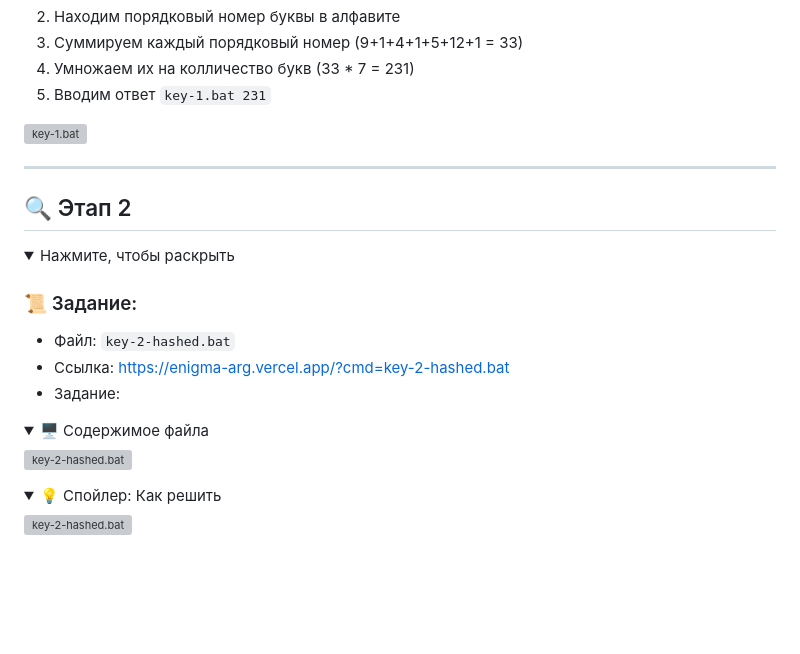
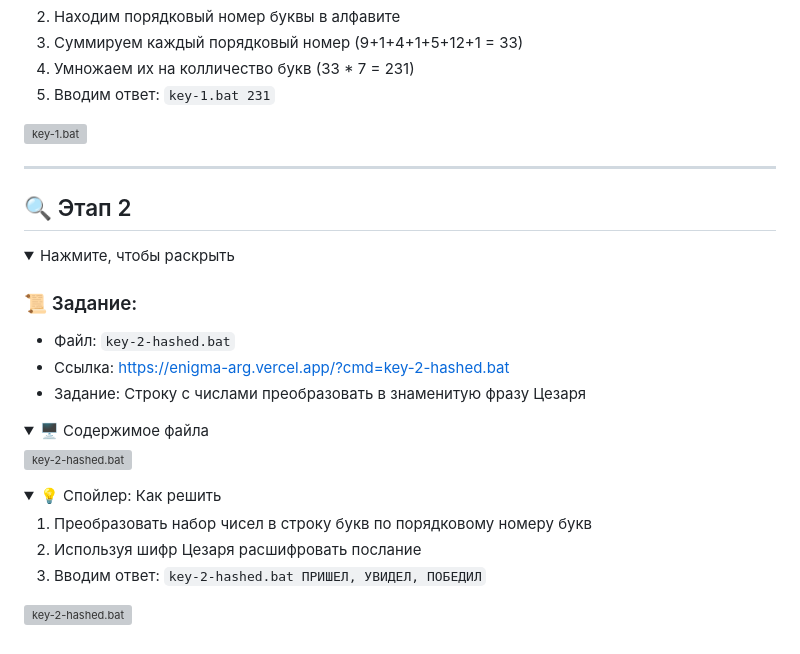
Before and after one commit to MaSStiK/enigma-arg, a Markdown page: README.md, the part around one of its changes. Drawn GitHub-style; folded sections open; blank space fills up the shorter version; grey boxes are pictures that could not be loaded.

```diff
--- a/README.md
+++ b/README.md
@@ -56,7 +56,7 @@
   2. Находим порядковый номер буквы в алфавите
   3. Суммируем каждый порядковый номер (9+1+4+1+5+12+1 = 33)
   4. Умножаем их на колличество букв (33 * 7 = 231)
-  5. Вводим ответ `key-1.bat 231`
+  5. Вводим ответ: `key-1.bat 231`
   <img src="https://github.com/user-attachments/assets/bc0cfdcb-1511-464b-a27d-f060a6b43745" alt="key-1.bat">
 </details>
 </details>
@@ -70,7 +70,7 @@
   ### 📜 Задание:
 * Файл: `key-2-hashed.bat`
 * Ссылка: https://enigma-arg.vercel.app/?cmd=key-2-hashed.bat
-* Задание:
+* Задание: Строку с числами преобразовать в знаменитую фразу Цезаря
 
 <details>
   <summary>🖥️ Содержимое файла</summary>
@@ -80,6 +80,9 @@
 <details>
   <summary>💡 Спойлер: Как решить</summary>
 
-  <img src="" alt="key-2-hashed.bat">
+  1. Преобразовать набор чисел в строку букв по порядковому номеру букв
+  2. Используя шифр Цезаря расшифровать послание
+  3. Вводим ответ: `key-2-hashed.bat ПРИШЕЛ, УВИДЕЛ, ПОБЕДИЛ`
+  <img src="https://github.com/user-attachments/assets/f262028d-29ca-45fb-971e-9b6e4cfcf723" alt="key-2-hashed.bat">
 </details>
 </details>
```
Also changed, not shown: other parts of README.md (+2 -2 lines).
